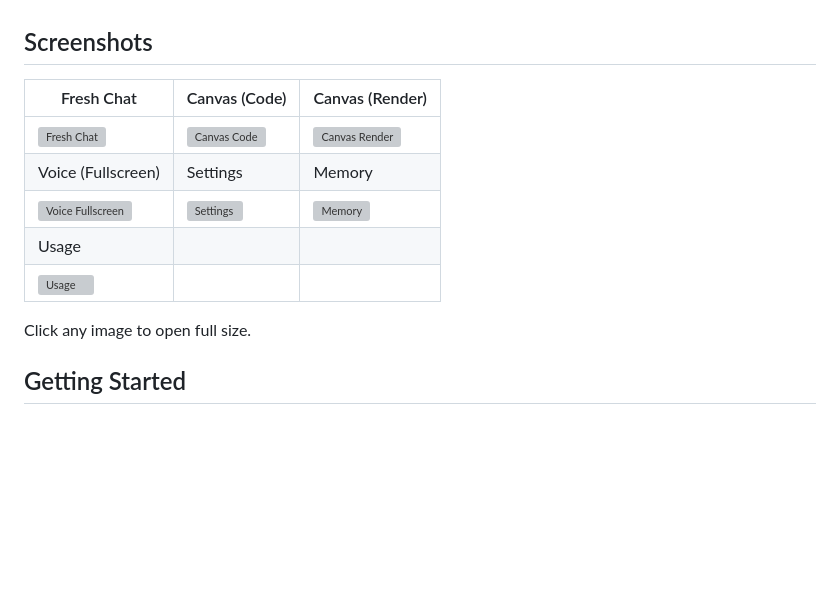
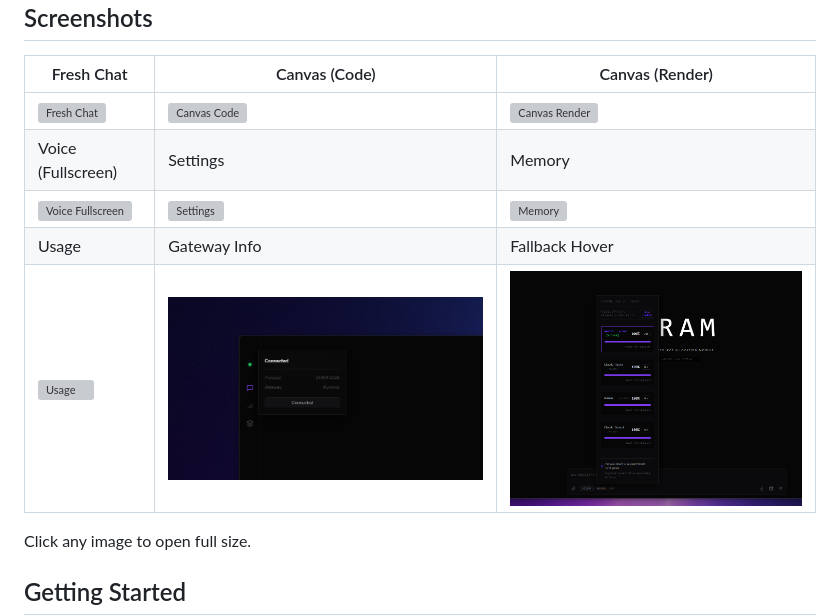
Before and after one commit to Jeremy8776/DRAM, a Markdown page: README.md, the part around the change. Rendered like a GitHub page; pictures changed too: docs/screenshots/Fallback-hover.png (added), docs/screenshots/Gateway-info.png (added); blank space fills up the shorter version; grey boxes are pictures that could not be loaded.

Commit message:
Fill README gallery with new screenshots

```diff
--- a/README.md
+++ b/README.md
@@ -119,8 +119,8 @@ DRAM does not replace [OpenClaw][openclaw-repo]. It runs as a desktop layer that
 | [<img src="docs/screenshots/Fresh-chat.png" alt="Fresh Chat" width="100%">](docs/screenshots/Fresh-chat.png) | [<img src="docs/screenshots/Canvas-code.png" alt="Canvas Code" width="100%">](docs/screenshots/Canvas-code.png) | [<img src="docs/screenshots/Canvas-render.png" alt="Canvas Render" width="100%">](docs/screenshots/Canvas-render.png) |
 | Voice (Fullscreen) | Settings | Memory |
 | [<img src="docs/screenshots/Voice-fullscreen.png" alt="Voice Fullscreen" width="100%">](docs/screenshots/Voice-fullscreen.png) | [<img src="docs/screenshots/Settings.png" alt="Settings" width="100%">](docs/screenshots/Settings.png) | [<img src="docs/screenshots/Memory.png" alt="Memory" width="100%">](docs/screenshots/Memory.png) |
-| Usage |  |  |
-| [<img src="docs/screenshots/Usage.png" alt="Usage" width="100%">](docs/screenshots/Usage.png) |  |  |
+| Usage | Gateway Info | Fallback Hover |
+| [<img src="docs/screenshots/Usage.png" alt="Usage" width="100%">](docs/screenshots/Usage.png) | [<img src="docs/screenshots/Gateway-info.png" alt="Gateway Info" width="100%">](docs/screenshots/Gateway-info.png) | [<img src="docs/screenshots/Fallback-hover.png" alt="Fallback Hover" width="100%">](docs/screenshots/Fallback-hover.png) |
 
 Click any image to open full size.
 
```
